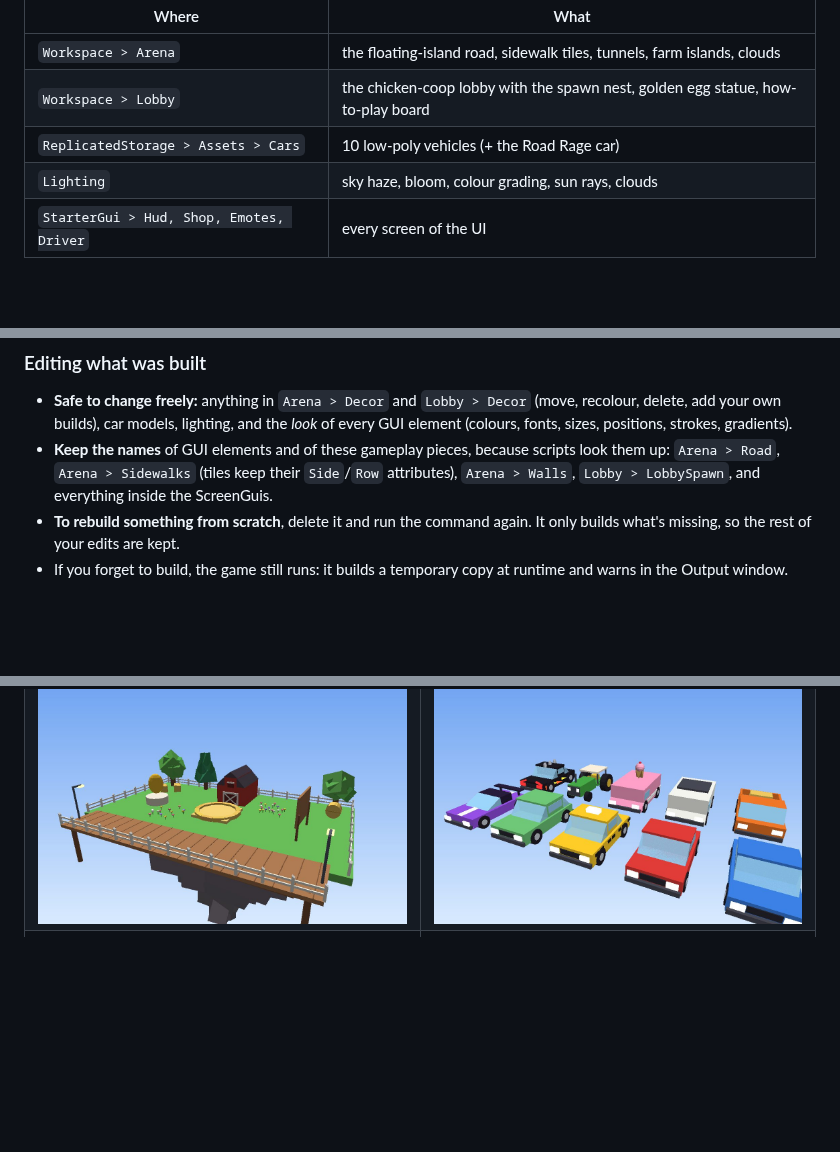
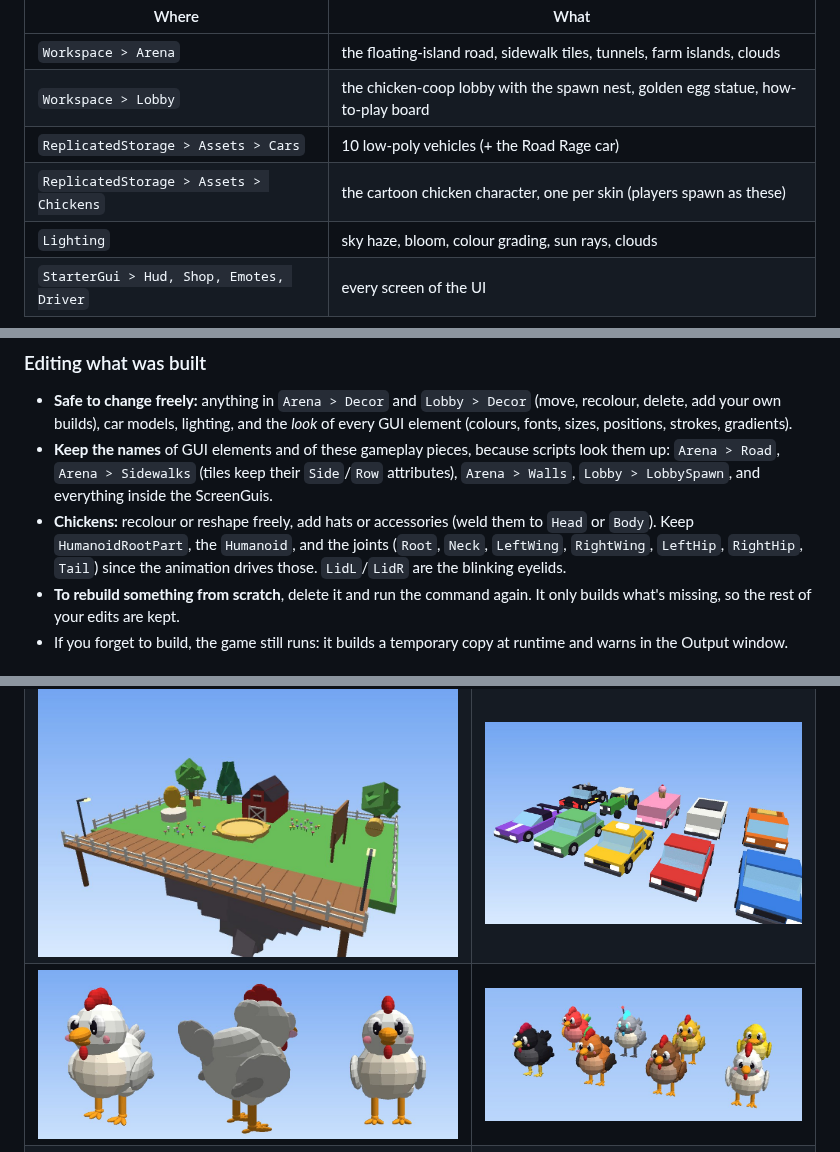
Before and after one commit to babycupid545-droid/claude-code, a Markdown page: docs/STUDIO_SETUP.md, 3 parts joined by grey strips. Rendered like a GitHub page; pictures changed too: docs/previews/chicken-classic.jpg (added), docs/previews/chickens-all.jpg (added); blank space fills up the shorter version.

Commit message:
Add a cartoon chicken character with procedural animation
- ChickenBuilder: smooth ellipsoid chicken (plump body, chest, big shiny
  eyes with eyelids, cheeks, beak, comb, wattle, layered wings, fanned tail,
  feathered thighs, legs with toes) built per skin with skin-specific
  details (duck bill, robo antenna and neon eyes, sparkles, rainbow tail)
- Built into ReplicatedStorage.Assets.Chickens by the Studio build command;
  built at runtime if missing; players spawn as these rigs
- ChickenAnimator: client-side waddle, head-bob, idle look/peck, wing flaps
  and glide flutter, tail wag and blinking via Motor6D transforms
- Squashed chickens fall apart and tumble instead of dropping through
- Preview renderer can draw chickens and a posed rig

Co-Authored-By: Claude Opus 5.5 <noreply@anthropic.com>
Claude-Session: https://claude.ai/code/session_01WTNRJz6e9DR1MCvdSRVV8w

```diff
--- a/docs/STUDIO_SETUP.md
+++ b/docs/STUDIO_SETUP.md
@@ -31,6 +31,7 @@ The Output window prints what it built. You now have:
 | `Workspace > Arena` | the floating-island road, sidewalk tiles, tunnels, farm islands, clouds |
 | `Workspace > Lobby` | the chicken-coop lobby with the spawn nest, golden egg statue, how-to-play board |
 | `ReplicatedStorage > Assets > Cars` | 10 low-poly vehicles (+ the Road Rage car) |
+| `ReplicatedStorage > Assets > Chickens` | the cartoon chicken character, one per skin (players spawn as these) |
 | `Lighting` | sky haze, bloom, colour grading, sun rays, clouds |
 | `StarterGui > Hud, Shop, Emotes, Driver` | every screen of the UI |
 
@@ -47,6 +48,10 @@ and everyone spawns in the lobby). **Ctrl+Z** undoes the whole build.
 - **Keep the names** of GUI elements and of these gameplay pieces, because scripts look them up:
   `Arena > Road`, `Arena > Sidewalks` (tiles keep their `Side`/`Row` attributes),
   `Arena > Walls`, `Lobby > LobbySpawn`, and everything inside the ScreenGuis.
+- **Chickens:** recolour or reshape freely, add hats or accessories (weld them to `Head` or
+  `Body`). Keep `HumanoidRootPart`, the `Humanoid`, and the joints (`Root`, `Neck`, `LeftWing`,
+  `RightWing`, `LeftHip`, `RightHip`, `Tail`) since the animation drives those. `LidL`/`LidR`
+  are the blinking eyelids.
 - **To rebuild something from scratch**, delete it and run the command again. It only builds
   what's missing, so the rest of your edits are kept.
 - If you forget to build, the game still runs: it builds a temporary copy at runtime and warns
@@ -105,5 +110,6 @@ get in Studio. Studio lighting (shadows, haze, bloom) makes it look better than
 |---|---|
 | ![Arena](previews/world-arena.jpg) | ![View from the lobby](previews/world-lobby-view.jpg) |
 | ![Lobby](previews/world-lobby.jpg) | ![Cars](previews/world-cars.jpg) |
+| ![Chicken](previews/chicken-classic.jpg) | ![All skins](previews/chickens-all.jpg) |
 | ![In round](previews/ui-round.jpg) | ![Results](previews/ui-results.jpg) |
 | ![Shop](previews/ui-shop.jpg) | ![Emotes](previews/ui-emotes.jpg) |
```
Also changed, not shown: docs/ASSETS.md (+1 -1 lines), docs/previews/chicken-pose.jpg (added), 5 other files.
